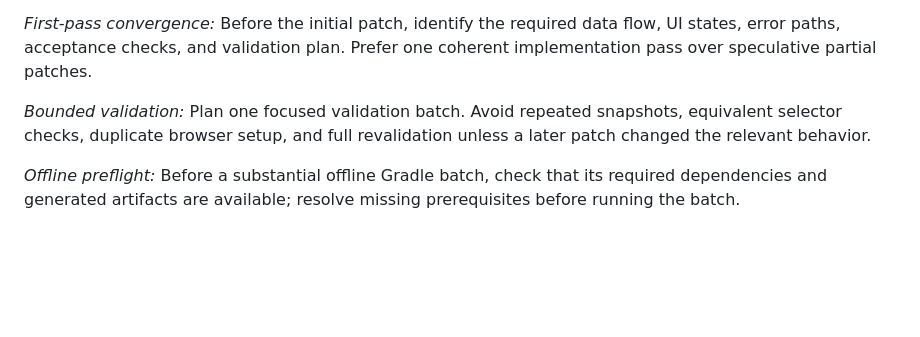
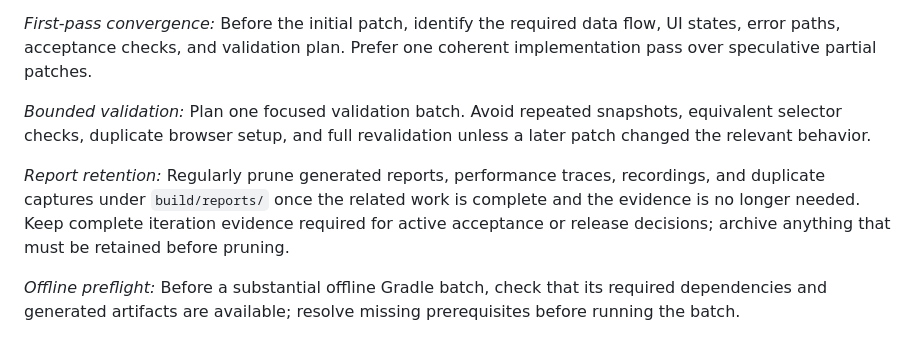
Before and after one commit to Axl47/Theoria-Codex, a Markdown page: AGENTS.md, the part around the change. Drawn GitHub-style; blank space fills up the shorter version.

Commit message:
docs: prune reports after their evidence is no longer needed

```diff
--- a/AGENTS.md
+++ b/AGENTS.md
@@ -11,6 +11,8 @@ Robolectric tests need Java 21 or newer because the Android SDK 36 sandbox refus
 *First-pass convergence:* Before the initial patch, identify the required data flow, UI states, error paths, acceptance checks, and validation plan. Prefer one coherent implementation pass over speculative partial patches.
 
 *Bounded validation:* Plan one focused validation batch. Avoid repeated snapshots, equivalent selector checks, duplicate browser setup, and full revalidation unless a later patch changed the relevant behavior.
+
+*Report retention:* Regularly prune generated reports, performance traces, recordings, and duplicate captures under `build/reports/` once the related work is complete and the evidence is no longer needed. Keep complete iteration evidence required for active acceptance or release decisions; archive anything that must be retained before pruning.
 
 *Offline preflight:* Before a substantial offline Gradle batch, check that its required dependencies and generated artifacts are available; resolve missing prerequisites before running the batch.
 
```
